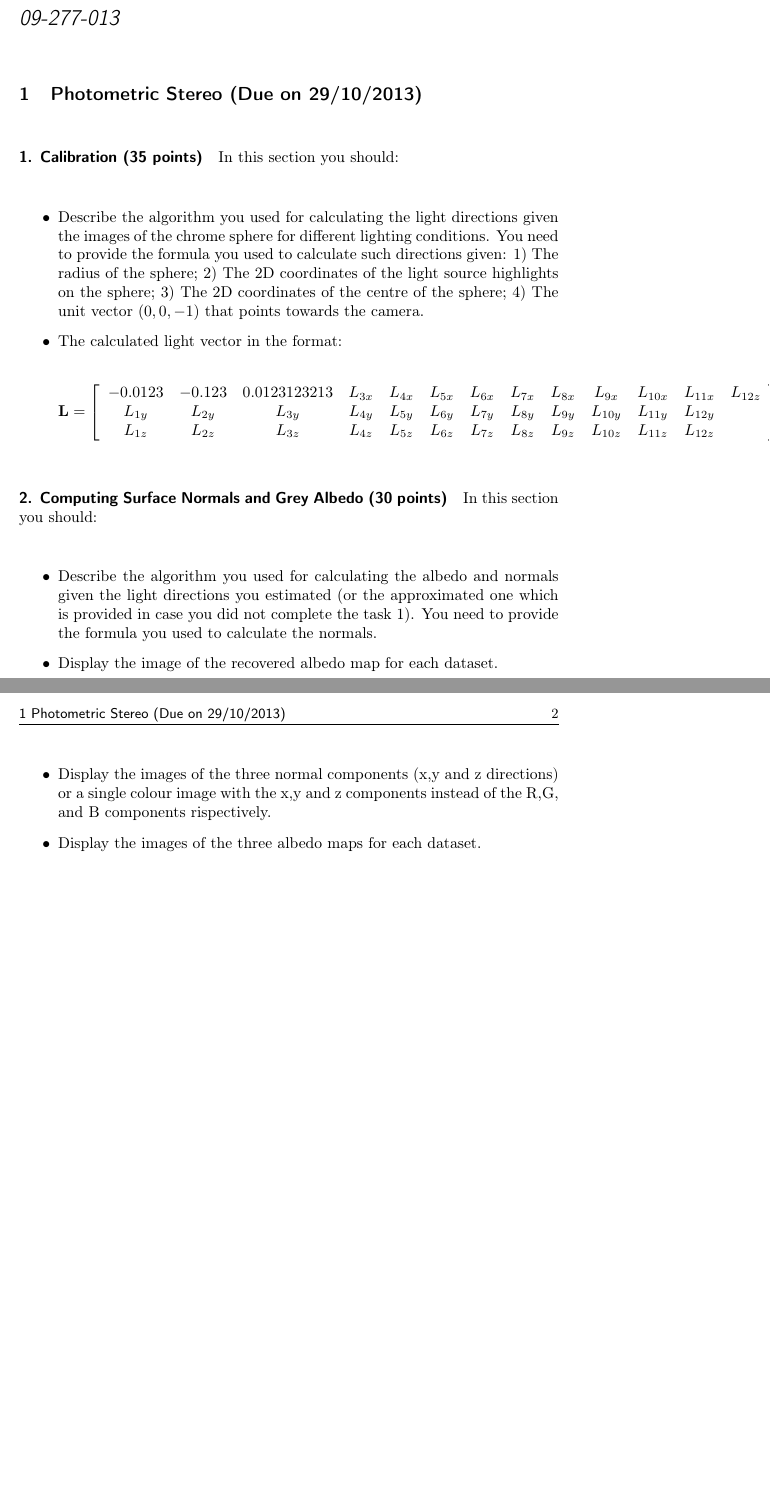
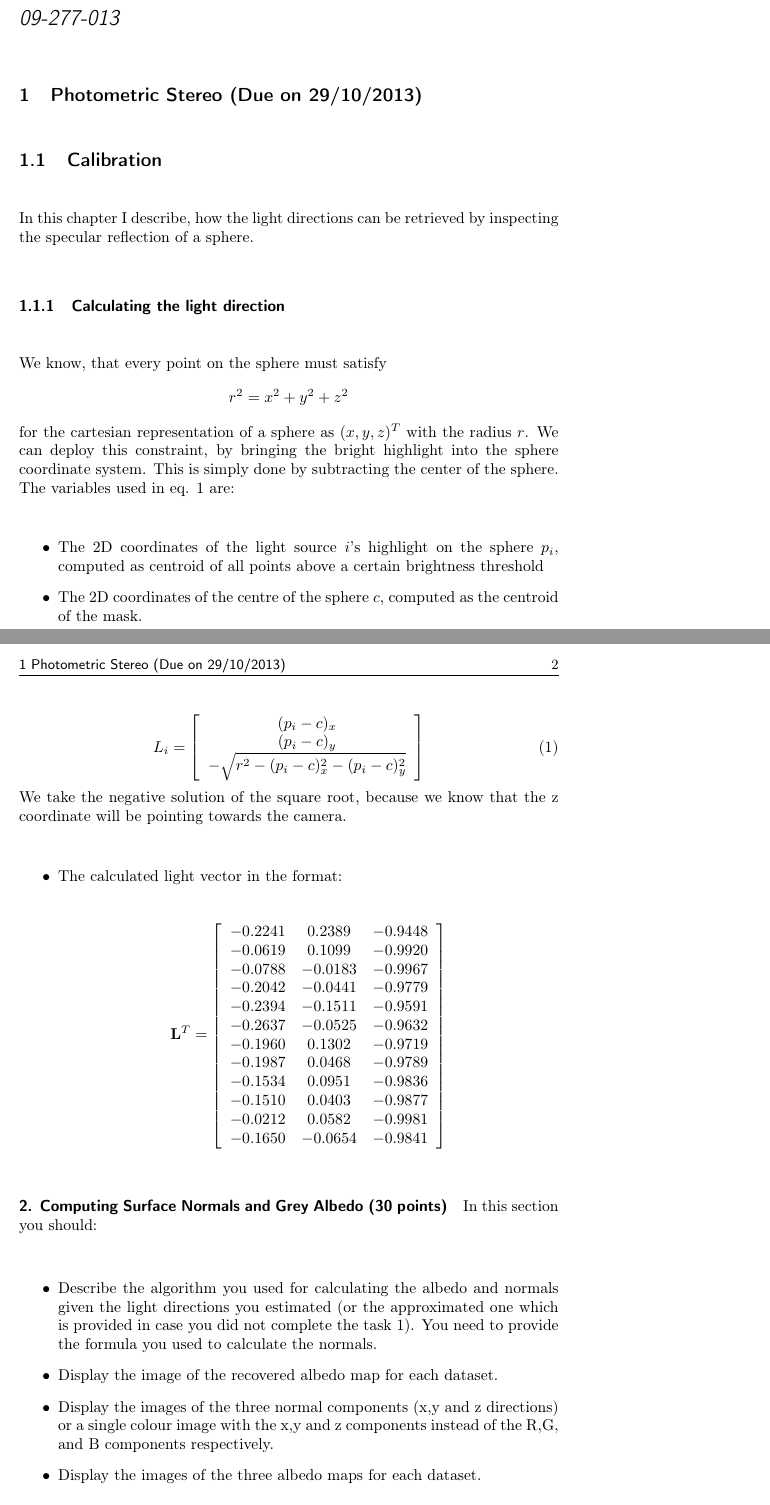
Before and after one commit to panmari/cv2013, a LaTeX document (assignement_1/Report_Template.tex): two parts of pages 1 and 2 of 2 before the commit and two parts of pages 1 and 2 of 3 after it, joined at a grey line, cut so that both start at the same text, the shorter picture padded with empty space. Compiled offline with pdfLaTeX.

Commit message:
started describing algorithm used for computing light directions

```diff
--- a/assignement_1/Report_Template.tex
+++ b/assignement_1/Report_Template.tex
@@ -57,21 +57,46 @@
 
 \section{Photometric Stereo (Due on 29/10/2013)}
 
+\subsection{Calibration}
+In this chapter I describe, how the light directions can be retrieved by
+inspecting the specular reflection of a sphere.
 
+\subsubsection{Calculating the light direction}
+We know, that every point on the sphere must satisfy
+\begin{equation*}
+	r^2 = x^2 + y^2 + z^2
+\end{equation*}
+for the cartesian representation of a sphere as $(x,y,z)^T$ with the radius $r$. We can deploy this constraint, by bringing the bright
+ highlight into the sphere coordinate system. This is simply done
+ by subtracting the center of the sphere. The variables used in eq. \ref{eq:light_direction} are:
+\begin{itemize}
+\item The 2D coordinates of the light source $i$'s highlight on the sphere $p_i$, computed as centroid of all points above a certain brightness threshold
+\item The 2D coordinates of the centre of the sphere $c$, computed as the centroid of the mask.
+\end{itemize}
+\begin{equation}
+	L_i =
+	\left[
+	\begin{array}{c}
+	(p_i - c)_x \\
+	(p_i - c)_y \\
+	-\sqrt{r^2 - (p_i - c)_x^2 - (p_i - c)_y^2}
+\end{array}
+\right]
+\label{eq:light_direction}
+\end{equation}
+We take the negative solution of the square root, because we know that the z coordinate will be pointing towards the camera.
+\begin{itemize}
 
-\paragraph{1. Calibration (35 points)}
-In this section you should:
-
-\begin{itemize}
-\item Describe the algorithm you used for calculating the light directions given the images of the chrome sphere for different lighting conditions. You need to provide the formula you used to calculate such directions given: 1) The radius of the sphere; 2) The 2D coordinates of the light source highlights on the sphere; 3) The 2D coordinates of the centre of the sphere; 4) The unit vector $(0,0,-1)$ that points towards the camera.
 \item The calculated light vector in the format:
 
-\begin{align}
-\mathbf{L}= \left[ \begin{array}{cccccccccccccc}
--0.0123 & -0.123 & 0.0123123213 & L_{3x} & L_{4x} & L_{5x} & L_{6x} & L_{7x} & L_{8x} & L_{9x} & L_{10x} & L_{11x} & L_{12z}\\ L_{1y} & L_{2y} & L_{3y} & L_{4y} & L_{5y} & L_{6y} & L_{7y} & L_{8y} & L_{9y} & L_{10y} & L_{11y} & L_{12y}\\
-L_{1z} & L_{2z} & L_{3z} & L_{4z} & L_{5z} & L_{6z} & L_{7z} & L_{8z} & L_{9z} & L_{10z} & L_{11z} & L_{12z}
-\end{array} \right] \nonumber
-\end{align}
+\begin{align*}
+\mathbf{L}^T=
+\left[
+\begin{array}{cccccccccccccc}
+-0.2241 & 0.2389 & -0.9448 \\ -0.0619 & 0.1099 & -0.9920 \\ -0.0788 & -0.0183 & -0.9967 \\ -0.2042 & -0.0441 & -0.9779 \\ -0.2394 & -0.1511 & -0.9591 \\ -0.2637 & -0.0525 & -0.9632 \\ -0.1960 & 0.1302 & -0.9719 \\ -0.1987 & 0.0468 & -0.9789 \\ -0.1534 & 0.0951 & -0.9836 \\ -0.1510 & 0.0403 & -0.9877 \\ -0.0212 & 0.0582 & -0.9981 \\ -0.1650 & -0.0654 & -0.9841 \\
+\end{array}
+\right]
+\end{align*}
 \end{itemize}
 
 
@@ -83,7 +108,7 @@ In this section you should:
 \item Describe the algorithm you used for calculating the albedo and normals given the light directions you estimated (or the approximated one which is provided in case you did not complete the task 1). You need to provide the formula you used to calculate the normals.
 
 \item Display the image of the recovered albedo map for each dataset.
-\item Display the images of the three normal components (x,y and z directions) or a single colour image with the x,y and z components instead of the R,G, and B components rispectively.
+\item Display the images of the three normal components (x,y and z directions) or a single colour image with the x,y and z components instead of the R,G, and B components respectively.
 \item Display the images of the three albedo maps for each dataset.
 \end{itemize}
 
```
